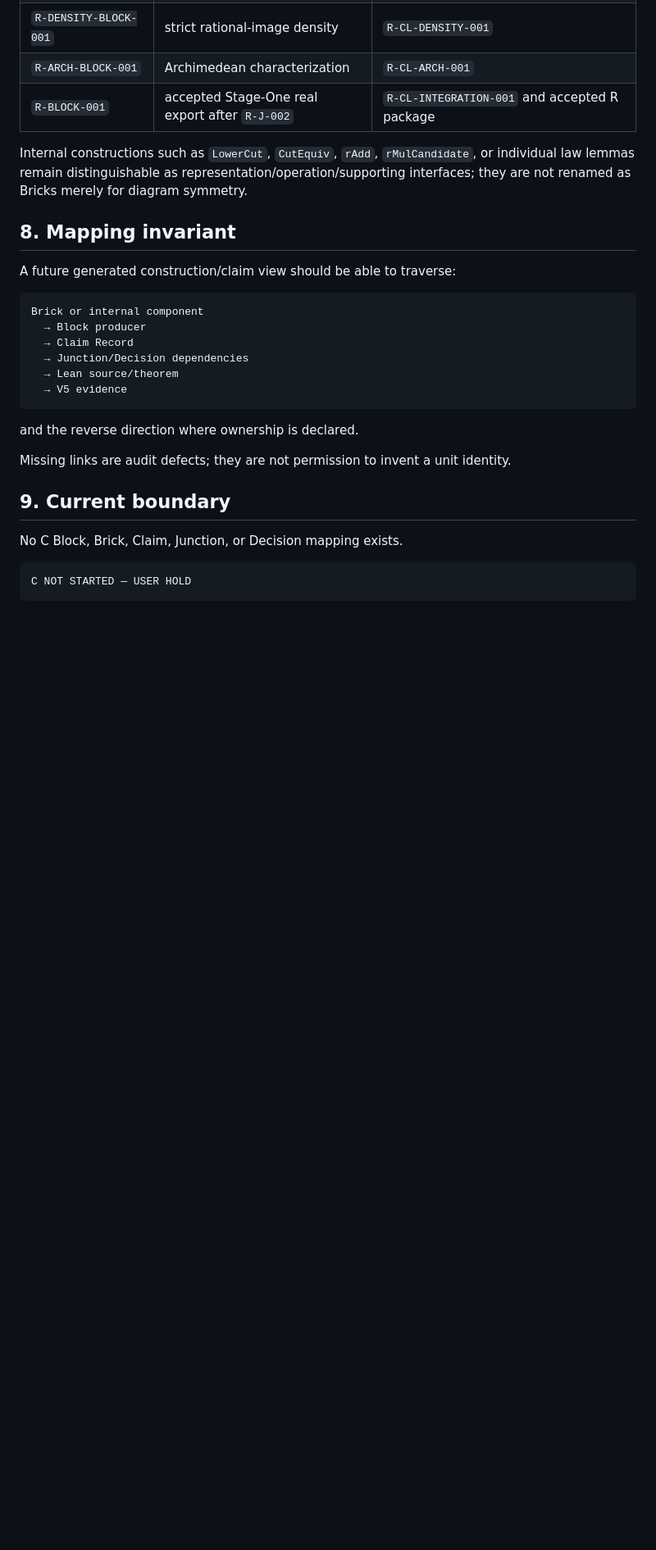
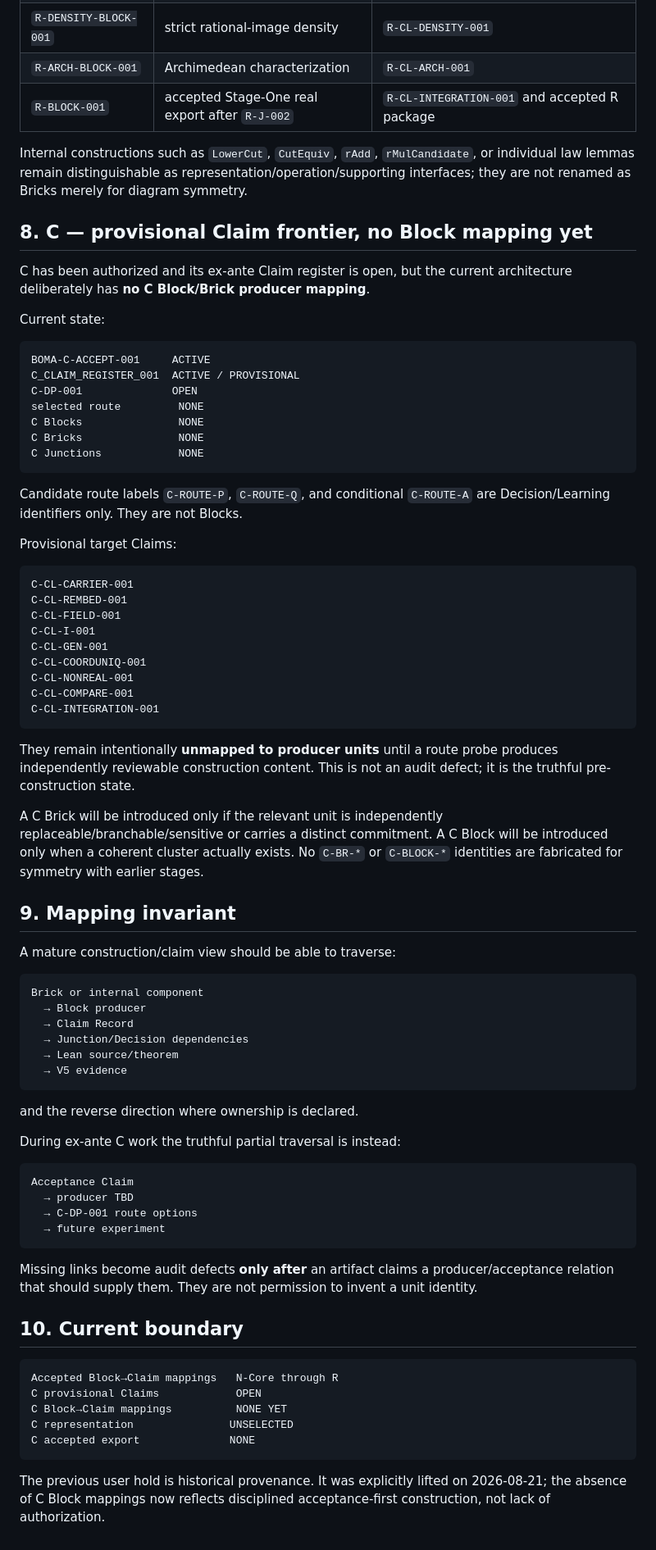
Before and after one commit to Scientifica-eng/BOMA, a Markdown page: LAB/00_ARCHITECTURE/BLOCK_CLAIM_MAP.md, the part around one of its changes. Shown at 82% size. Drawn GitHub-style; blank space fills up the shorter version.

Commit message:
C transparency: record no-Block provisional claim frontier

````diff
--- a/LAB/00_ARCHITECTURE/BLOCK_CLAIM_MAP.md
+++ b/LAB/00_ARCHITECTURE/BLOCK_CLAIM_MAP.md
@@ -106,9 +106,45 @@ R also uses broader Blocks plus one explicit logic Brick where independent commi
 
 Internal constructions such as `LowerCut`, `CutEquiv`, `rAdd`, `rMulCandidate`, or individual law lemmas remain distinguishable as representation/operation/supporting interfaces; they are not renamed as Bricks merely for diagram symmetry.
 
-## 8. Mapping invariant
+## 8. C — provisional Claim frontier, no Block mapping yet
 
-A future generated construction/claim view should be able to traverse:
+C has been authorized and its ex-ante Claim register is open, but the current architecture deliberately has **no C Block/Brick producer mapping**.
+
+Current state:
+
+```text
+BOMA-C-ACCEPT-001     ACTIVE
+C_CLAIM_REGISTER_001  ACTIVE / PROVISIONAL
+C-DP-001              OPEN
+selected route         NONE
+C Blocks               NONE
+C Bricks               NONE
+C Junctions            NONE
+```
+
+Candidate route labels `C-ROUTE-P`, `C-ROUTE-Q`, and conditional `C-ROUTE-A` are Decision/Learning identifiers only. They are not Blocks.
+
+Provisional target Claims:
+
+```text
+C-CL-CARRIER-001
+C-CL-REMBED-001
+C-CL-FIELD-001
+C-CL-I-001
+C-CL-GEN-001
+C-CL-COORDUNIQ-001
+C-CL-NONREAL-001
+C-CL-COMPARE-001
+C-CL-INTEGRATION-001
+```
+
+They remain intentionally **unmapped to producer units** until a route probe produces independently reviewable construction content. This is not an audit defect; it is the truthful pre-construction state.
+
+A C Brick will be introduced only if the relevant unit is independently replaceable/branchable/sensitive or carries a distinct commitment. A C Block will be introduced only when a coherent cluster actually exists. No `C-BR-*` or `C-BLOCK-*` identities are fabricated for symmetry with earlier stages.
+
+## 9. Mapping invariant
+
+A mature construction/claim view should be able to traverse:
 
 ```text
 Brick or internal component
@@ -121,12 +157,25 @@ Brick or internal component
 
 and the reverse direction where ownership is declared.
 
-Missing links are audit defects; they are not permission to invent a unit identity.
-
-## 9. Current boundary
-
-No C Block, Brick, Claim, Junction, or Decision mapping exists.
+During ex-ante C work the truthful partial traversal is instead:
 
 ```text
-C NOT STARTED — USER HOLD
+Acceptance Claim
+  → producer TBD
+  → C-DP-001 route options
+  → future experiment
 ```
+
+Missing links become audit defects **only after** an artifact claims a producer/acceptance relation that should supply them. They are not permission to invent a unit identity.
+
+## 10. Current boundary
+
+```text
+Accepted Block→Claim mappings   N-Core through R
+C provisional Claims            OPEN
+C Block→Claim mappings          NONE YET
+C representation               UNSELECTED
+C accepted export              NONE
+```
+
+The previous user hold is historical provenance. It was explicitly lifted on 2026-08-21; the absence of C Block mappings now reflects disciplined acceptance-first construction, not lack of authorization.
````
Also changed, not shown: other parts of LAB/00_ARCHITECTURE/BLOCK_CLAIM_MAP.md (+3 -3 lines).
